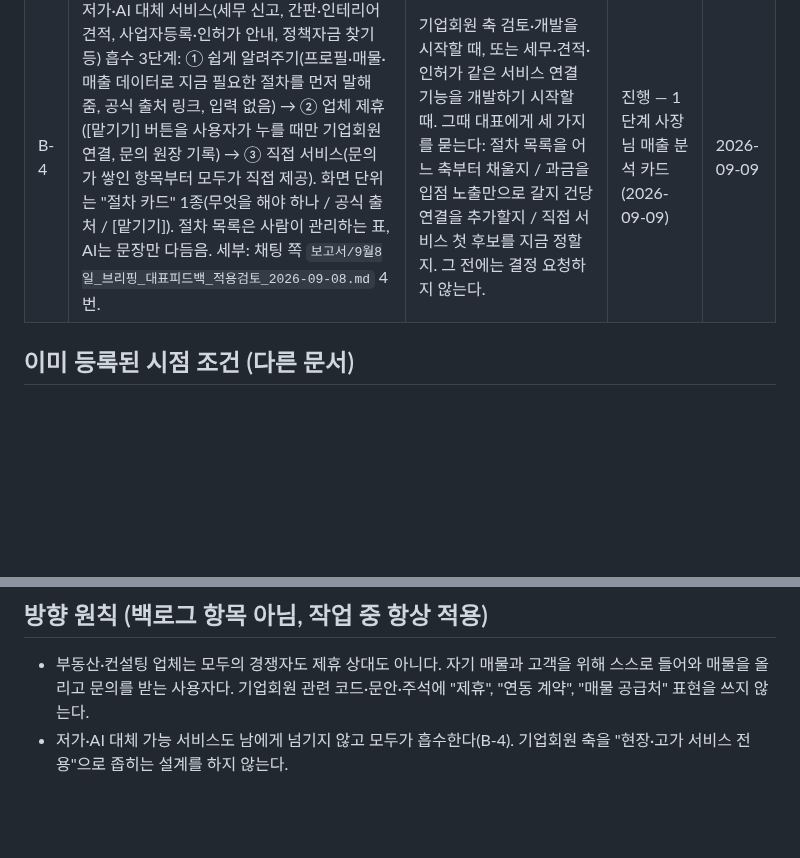
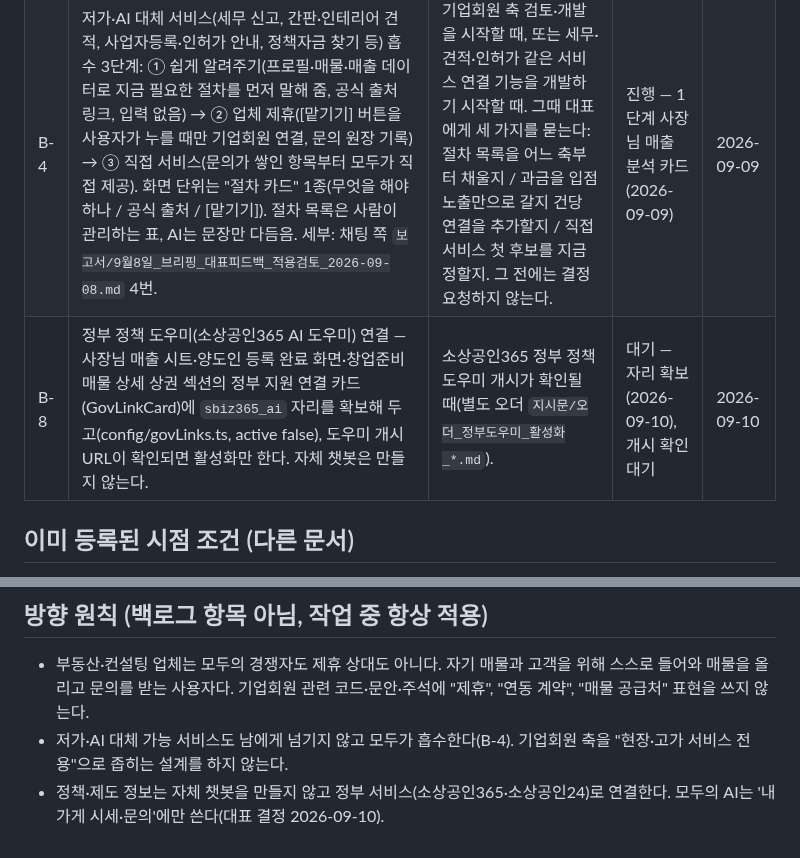
Before and after one commit to asskickers80/modu-app, a Markdown page: docs/향후개발아이디어_백로그.md, 2 parts joined by grey strips. GitHub-like rendering; blank space fills up the shorter version.

```diff
--- a/docs/향후개발아이디어_백로그.md
+++ b/docs/향후개발아이디어_백로그.md
@@ -8,6 +8,7 @@
 | B-2 | 사장님 매출 분석에 "지금 넘기면 vs 폐업 지원" 비교 카드 + 양도인 매물 등록 첫 화면에 공식 제도 안내 링크(창업안심정책보험·희망리턴패키지). 정책 원문 링크와 시행일이 확정된 뒤에만 켠다. 수치는 정부 확정 발표 그대로만. | 중기부 창업안심정책보험 등 '3대 안전망'이 실제 시행될 때(2027 예정). 2027-01-05에 채팅 쪽에서 시행 여부 확인 예정. | 대기 | 2026-09-09 |
 | B-3 | (참고만) 홈 피드 전환 일괄 검토 시 성과 지표를 거래액이 아니라 찜·조회·새 검색·문의 수로 잡는다(Etsy 2026 2Q 방식). '본 매물 숨김'은 모두에 부적합(같은 매물 반복 조회 후 컨택이 일반적) — 구현 대상 아님. | 홈 피드 전환 일괄 검토 시 | 참고 | 2026-09-09 |
 | B-4 | 저가·AI 대체 서비스(세무 신고, 간판·인테리어 견적, 사업자등록·인허가 안내, 정책자금 찾기 등) 흡수 3단계: ① 쉽게 알려주기(프로필·매물·매출 데이터로 지금 필요한 절차를 먼저 말해 줌, 공식 출처 링크, 입력 없음) → ② 업체 제휴([맡기기] 버튼을 사용자가 누를 때만 기업회원 연결, 문의 원장 기록) → ③ 직접 서비스(문의가 쌓인 항목부터 모두가 직접 제공). 화면 단위는 "절차 카드" 1종(무엇을 해야 하나 / 공식 출처 / [맡기기]). 절차 목록은 사람이 관리하는 표, AI는 문장만 다듬음. 세부: 채팅 쪽 `보고서/9월8일_브리핑_대표피드백_적용검토_2026-09-08.md` 4번. | 기업회원 축 검토·개발을 시작할 때, 또는 세무·견적·인허가 같은 서비스 연결 기능을 개발하기 시작할 때. 그때 대표에게 세 가지를 묻는다: 절차 목록을 어느 축부터 채울지 / 과금을 입점 노출만으로 갈지 건당 연결을 추가할지 / 직접 서비스 첫 후보를 지금 정할지. 그 전에는 결정 요청하지 않는다. | 진행 — 1단계 사장님 매출 분석 카드(2026-09-09) | 2026-09-09 |
+| B-8 | 정부 정책 도우미(소상공인365 AI 도우미) 연결 — 사장님 매출 시트·양도인 등록 완료 화면·창업준비 매물 상세 상권 섹션의 정부 지원 연결 카드(GovLinkCard)에 `sbiz365_ai` 자리를 확보해 두고(config/govLinks.ts, active false), 도우미 개시 URL이 확인되면 활성화만 한다. 자체 챗봇은 만들지 않는다. | 소상공인365 정부 정책 도우미 개시가 확인될 때(별도 오더 `지시문/오더_정부도우미_활성화_*.md`). | 대기 — 자리 확보(2026-09-10), 개시 확인 대기 | 2026-09-10 |
 
 ## 이미 등록된 시점 조건 (다른 문서)
 
@@ -17,3 +18,4 @@
 
 - 부동산·컨설팅 업체는 모두의 경쟁자도 제휴 상대도 아니다. 자기 매물과 고객을 위해 스스로 들어와 매물을 올리고 문의를 받는 사용자다. 기업회원 관련 코드·문안·주석에 "제휴", "연동 계약", "매물 공급처" 표현을 쓰지 않는다.
 - 저가·AI 대체 가능 서비스도 남에게 넘기지 않고 모두가 흡수한다(B-4). 기업회원 축을 "현장·고가 서비스 전용"으로 좁히는 설계를 하지 않는다.
+- 정책·제도 정보는 자체 챗봇을 만들지 않고 정부 서비스(소상공인365·소상공인24)로 연결한다. 모두의 AI는 '내 가게 시세·문의'에만 쓴다(대표 결정 2026-09-10).
```
Also changed, not shown: CLAUDE.md (+2 -0 lines).
